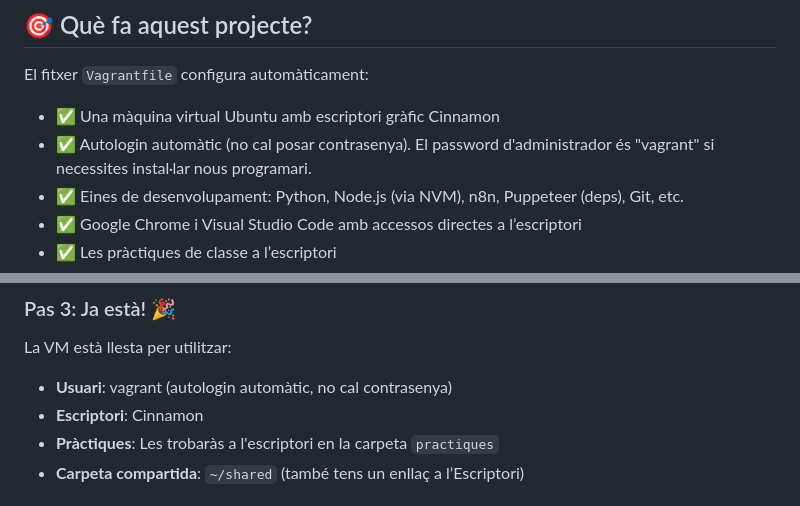
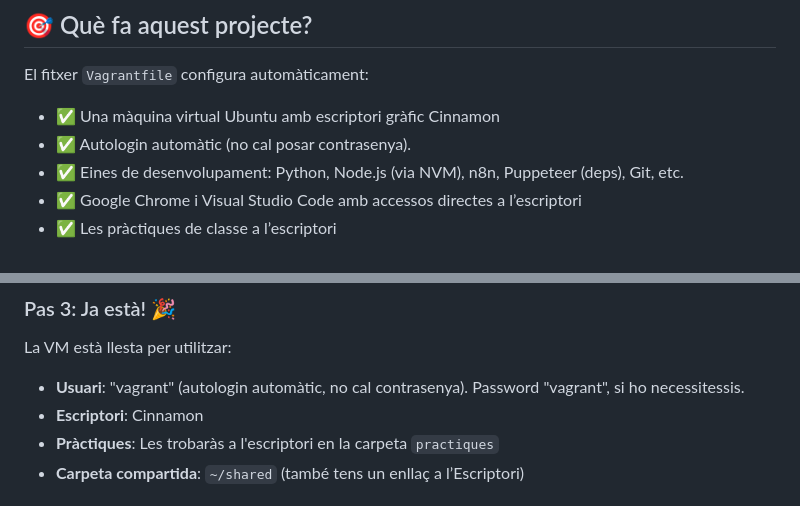
Before and after one commit to davidayalas/uab_vm, a Markdown page: README.md, 2 parts joined by grey strips. GitHub-like rendering.

Commit message:
Clarify autologin user and password in README
Updated README to clarify autologin user and password.

```diff
--- a/README.md
+++ b/README.md
@@ -6,7 +6,7 @@ Aquest projecte proporciona una màquina virtual Ubuntu 24.04 LTS preconfigurada
 
 El fitxer `Vagrantfile` configura automàticament:
 - ✅ Una màquina virtual Ubuntu amb escriptori gràfic Cinnamon
-- ✅ Autologin automàtic (no cal posar contrasenya). El password d'administrador és "vagrant" si necessites instal·lar nous programari.
+- ✅ Autologin automàtic (no cal posar contrasenya).
 - ✅ Eines de desenvolupament: Python, Node.js (via NVM), n8n, Puppeteer (deps), Git, etc.
 - ✅ Google Chrome i Visual Studio Code amb accessos directes a l’escriptori
 - ✅ Les pràctiques de classe a l’escriptori
@@ -70,7 +70,7 @@ per assegurar que totes les configuracions gràfiques s’apliquen correctament.
 ### Pas 3: Ja està! 🎉
 
 La VM està llesta per utilitzar:
-- **Usuari**: vagrant (autologin automàtic, no cal contrasenya)
+- **Usuari**: "vagrant" (autologin automàtic, no cal contrasenya). Password "vagrant", si ho necessitessis.
 - **Escriptori**: Cinnamon
 - **Pràctiques**: Les trobaràs a l'escriptori en la carpeta `practiques`
 - **Carpeta compartida**: `~/shared` (també tens un enllaç a l’Escriptori)
```
